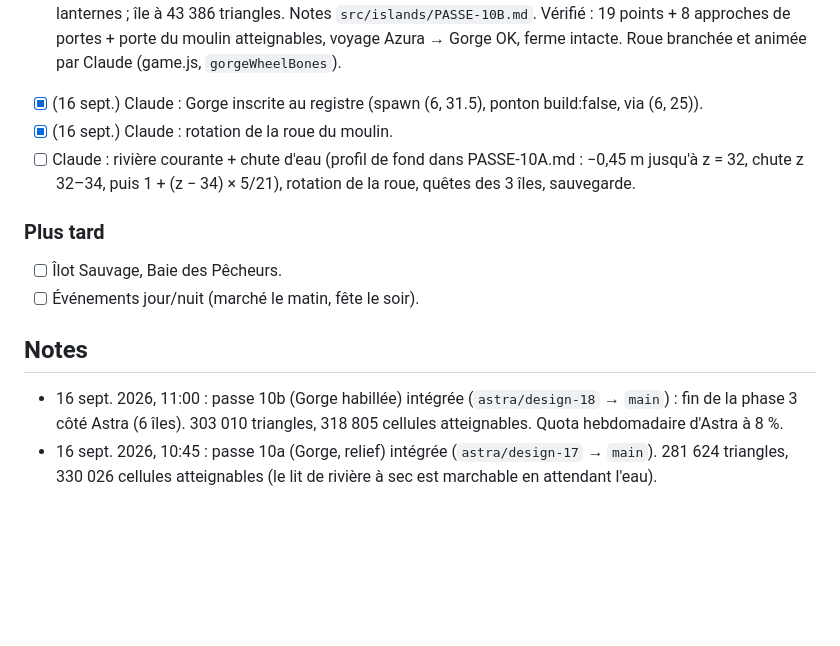
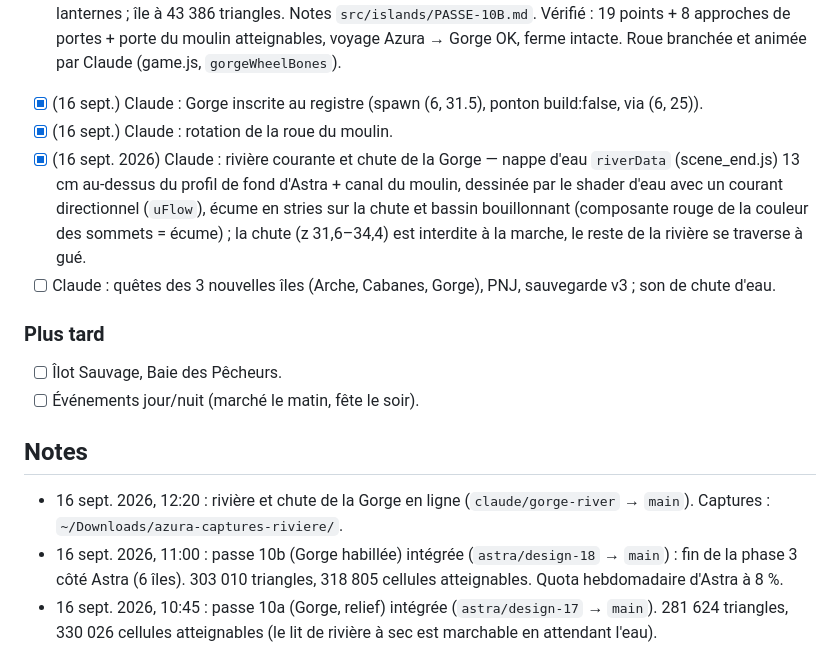
Before and after one commit to Orgxsm/azura, a Markdown page: TASKS.md, the part around the change. Drawn GitHub-style; blank space fills up the shorter version.

Commit message:
docs: TASKS + COLLAB (eau courante) + build
Co-Authored-By: Claude Fable 5.1 <noreply@anthropic.com>
Claude-Session: https://claude.ai/code/session_019EqssQtZ8nF9z9TCae4txe

```diff
--- a/TASKS.md
+++ b/TASKS.md
@@ -69,13 +69,15 @@ Léo a fourni 3 concepts à reproduire **exactement** : `refs/arche.jpg`, `refs/
 - [~] Astra : `src/islands/gorge.js` — passe 10a livrée le 16 sept. 2026 (deux versants, six terrasses à 3/6/9 m, escaliers de pierre, pont suspendu à 9 m entre (−3.7, 52) et (3.7, 52), ponton nord à x = 6, lit de rivière de 3 m avec profil de fond documenté, socle du moulin (3.3, .65, 31.5), canal d'amenée ; 21 048 triangles, notes `src/islands/PASSE-10A.md`). Vérifié : les 19 points de contrôle atteignables, pont affaissé praticable, voyage Azura → Gorge OK. `[x]` 10b (16 sept. 2026, 11:00) : 8 maisons Tudor (crépi crème, colombages, tuiles à 42° bombées, lucarnes, balcons vert d'eau, cheminées octogonales), moulin compact à colombages au pied est (2.7, .65, 29.75) avec roue `waterwheelMesh` (952 triangles, os 0, axe X, centre (1.27, 1.30, 29.75)), murs de pierre sèche sur les faces externes, 4 chênes, 3 palmiers, lavande, tonneaux, lanternes ; île à 43 386 triangles. Notes `src/islands/PASSE-10B.md`. Vérifié : 19 points + 8 approches de portes + porte du moulin atteignables, voyage Azura → Gorge OK, ferme intacte. Roue branchée et animée par Claude (game.js, `gorgeWheelBones`).
 - [x] (16 sept.) Claude : Gorge inscrite au registre (spawn (6, 31.5), ponton build:false, via (6, 25)).
 - [x] (16 sept.) Claude : rotation de la roue du moulin.
-- [ ] Claude : rivière courante + chute d'eau (profil de fond dans PASSE-10A.md : −0,45 m jusqu'à z = 32, chute z 32–34, puis 1 + (z − 34) × 5/21), rotation de la roue, quêtes des 3 îles, sauvegarde.
+- [x] (16 sept. 2026) Claude : rivière courante et chute de la Gorge — nappe d'eau `riverData` (scene_end.js) 13 cm au-dessus du profil de fond d'Astra + canal du moulin, dessinée par le shader d'eau avec un courant directionnel (`uFlow`), écume en stries sur la chute et bassin bouillonnant (composante rouge de la couleur des sommets = écume) ; la chute (z 31,6–34,4) est interdite à la marche, le reste de la rivière se traverse à gué.
+- [ ] Claude : quêtes des 3 nouvelles îles (Arche, Cabanes, Gorge), PNJ, sauvegarde v3 ; son de chute d'eau.
 
 ### Plus tard
 - [ ] Îlot Sauvage, Baie des Pêcheurs.
 - [ ] Événements jour/nuit (marché le matin, fête le soir).
 
 ## Notes
+- 16 sept. 2026, 12:20 : rivière et chute de la Gorge en ligne (`claude/gorge-river` → `main`). Captures : `~/Downloads/azura-captures-riviere/`.
 - 16 sept. 2026, 11:00 : passe 10b (Gorge habillée) intégrée (`astra/design-18` → `main`) : fin de la phase 3 côté Astra (6 îles). 303 010 triangles, 318 805 cellules atteignables. Quota hebdomadaire d'Astra à 8 %.
 - 16 sept. 2026, 10:45 : passe 10a (Gorge, relief) intégrée (`astra/design-17` → `main`). 281 624 triangles, 330 026 cellules atteignables (le lit de rivière à sec est marchable en attendant l'eau).
 - 16 sept. 2026, 10:30 : passe 9b (Cabanes habillée) intégrée (`astra/design-16` → `main`) après une nuit bloquée : le bac à sable de Claude Code refusait ~/Downloads (« Operation not permitted »), résolu en copiant le zip avec le bac à sable désactivé. 260 576 triangles, 231 777 cellules atteignables.
```
Also changed, not shown: COLLAB.md (+1 -0 lines).
